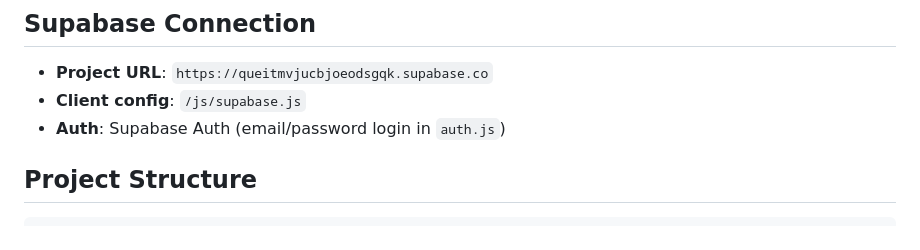
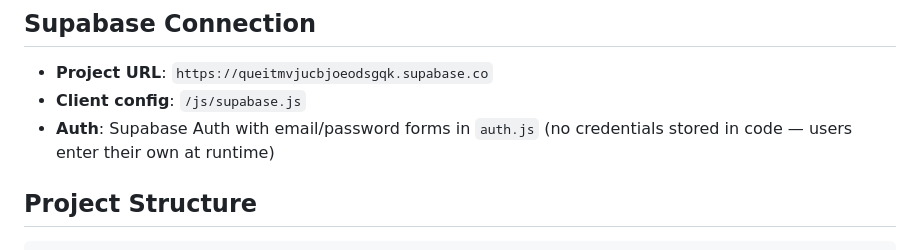
Before and after one commit to Kel-hendros/Almagro-by-Night, a Markdown page: CLAUDE.md, the part around the change. Drawn GitHub-style.

Commit message:
docs: clarify auth description in CLAUDE.md — no credentials in code
https://claude.ai/code/session_01KbVgHzHL2RiaZnat23XgHG

```diff
--- a/CLAUDE.md
+++ b/CLAUDE.md
@@ -19,7 +19,7 @@ Vampire: The Masquerade tabletop RPG campaign management tool. Vanilla JS SPA wi
 
 - **Project URL**: `https://queitmvjucbjoeodsgqk.supabase.co`
 - **Client config**: `/js/supabase.js`
-- **Auth**: Supabase Auth (email/password login in `auth.js`)
+- **Auth**: Supabase Auth with email/password forms in `auth.js` (no credentials stored in code — users enter their own at runtime)
 
 ## Project Structure
 
```
